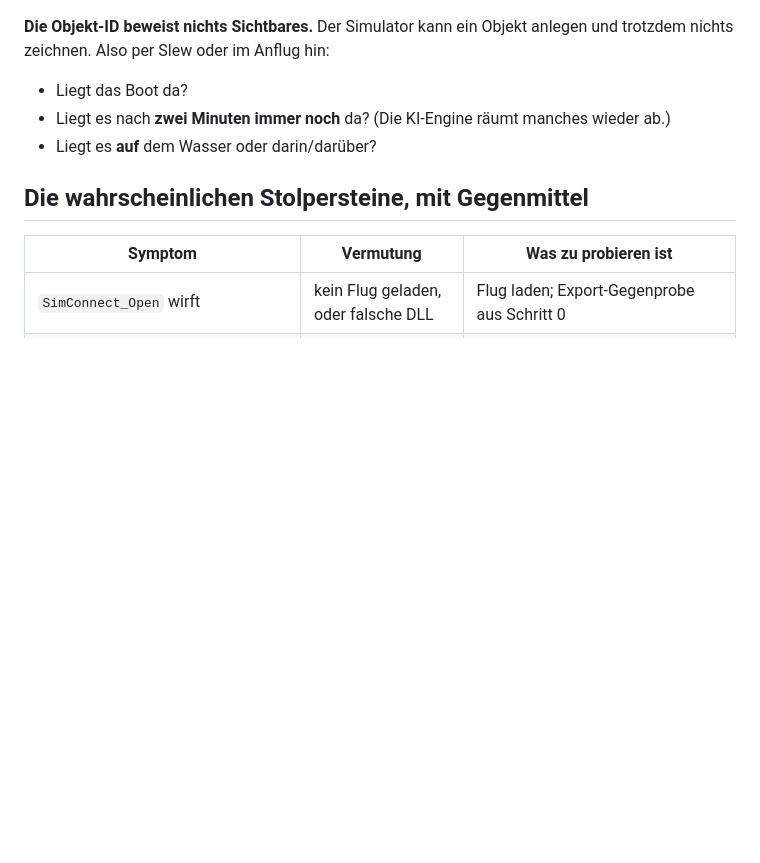
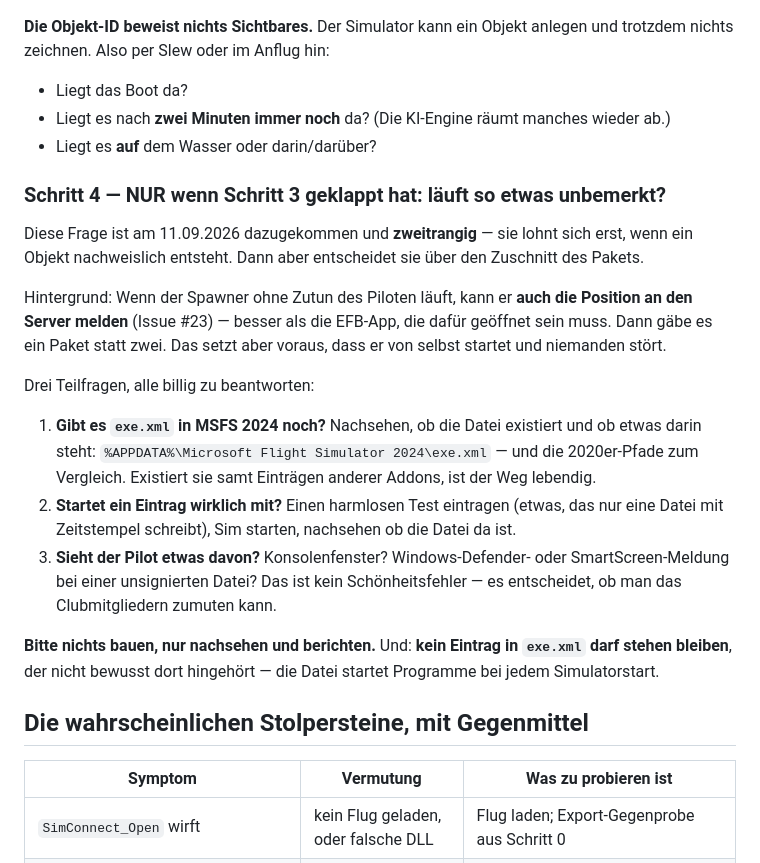
Before and after one commit to regover13/friesenspy, a Markdown page: msfs-kieker/probe/UEBERGABE.md, the part around the change. GitHub-like rendering; blank space fills up the shorter version.

Commit message:
docs: Uebergabe um die Autostart-Frage ergaenzt (Schritt 4, nachrangig)

```diff
--- a/msfs-kieker/probe/UEBERGABE.md
+++ b/msfs-kieker/probe/UEBERGABE.md
@@ -128,6 +128,32 @@ trotzdem nichts zeichnen. Also per Slew oder im Anflug hin:
 - Liegt es nach **zwei Minuten immer noch** da? (Die KI-Engine räumt manches wieder ab.)
 - Liegt es **auf** dem Wasser oder darin/darüber?
 
+### Schritt 4 — NUR wenn Schritt 3 geklappt hat: läuft so etwas unbemerkt?
+
+Diese Frage ist am 11.09.2026 dazugekommen und **zweitrangig** — sie lohnt sich erst, wenn
+ein Objekt nachweislich entsteht. Dann aber entscheidet sie über den Zuschnitt des Pakets.
+
+Hintergrund: Wenn der Spawner ohne Zutun des Piloten läuft, kann er **auch die Position an
+den Server melden** (Issue #23) — besser als die EFB-App, die dafür geöffnet sein muss. Dann
+gäbe es ein Paket statt zwei. Das setzt aber voraus, dass er von selbst startet und niemanden
+stört.
+
+Drei Teilfragen, alle billig zu beantworten:
+
+1. **Gibt es `exe.xml` in MSFS 2024 noch?** Nachsehen, ob die Datei existiert und ob etwas
+   darin steht:
+   `%APPDATA%\Microsoft Flight Simulator 2024\exe.xml` — und die 2020er-Pfade zum Vergleich.
+   Existiert sie samt Einträgen anderer Addons, ist der Weg lebendig.
+2. **Startet ein Eintrag wirklich mit?** Einen harmlosen Test eintragen (etwas, das nur eine
+   Datei mit Zeitstempel schreibt), Sim starten, nachsehen ob die Datei da ist.
+3. **Sieht der Pilot etwas davon?** Konsolenfenster? Windows-Defender- oder
+   SmartScreen-Meldung bei einer unsignierten Datei? Das ist kein Schönheitsfehler —
+   es entscheidet, ob man das Clubmitgliedern zumuten kann.
+
+**Bitte nichts bauen, nur nachsehen und berichten.** Und: **kein Eintrag in `exe.xml` darf
+stehen bleiben**, der nicht bewusst dort hingehört — die Datei startet Programme bei jedem
+Simulatorstart.
+
 ## Die wahrscheinlichen Stolpersteine, mit Gegenmittel
 
 | Symptom | Vermutung | Was zu probieren ist |
```
